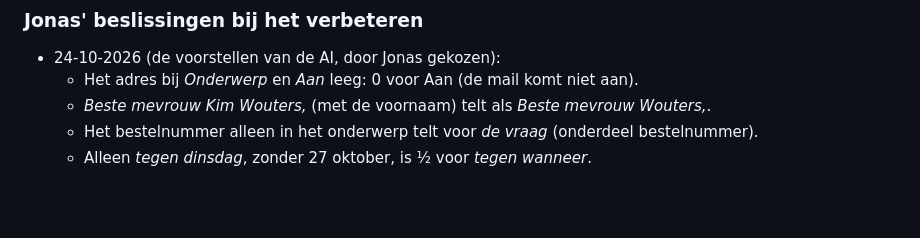
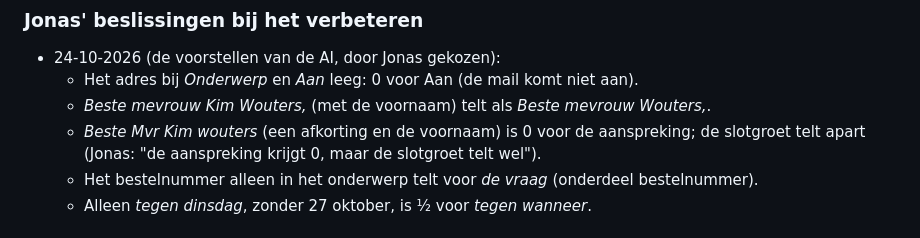
Before and after one commit to jonasdaltongent/Mail-NovaDepot, a Markdown page: lesvoorbereiding.md, the part around the change. GitHub-like rendering; blank space fills up the shorter version.

Commit message:
§ 22: 'Beste Mvr Kim wouters' is 0 voor de aanspreking (Jonas, 24-10-2026)
Co-Authored-By: Claude Opus 5.5 <noreply@anthropic.com>

```diff
--- a/lesvoorbereiding.md
+++ b/lesvoorbereiding.md
@@ -416,6 +416,8 @@ chattaal, hoofdletters om te roepen of emoji's · geen naam onder de mail.
 - 24-10-2026 (de voorstellen van de AI, door Jonas gekozen):
   - Het adres bij *Onderwerp* en *Aan* leeg: 0 voor Aan (de mail komt niet aan).
   - *Beste mevrouw Kim Wouters,* (met de voornaam) telt als *Beste mevrouw Wouters,*.
+  - *Beste Mvr Kim wouters* (een afkorting en de voornaam) is 0 voor de aanspreking; de slotgroet telt apart (Jonas:
+    "de aanspreking krijgt 0, maar de slotgroet telt wel").
   - Het bestelnummer alleen in het onderwerp telt voor *de vraag* (onderdeel bestelnummer).
   - Alleen *tegen dinsdag*, zonder 27 oktober, is ½ voor *tegen wanneer*.
 
```
